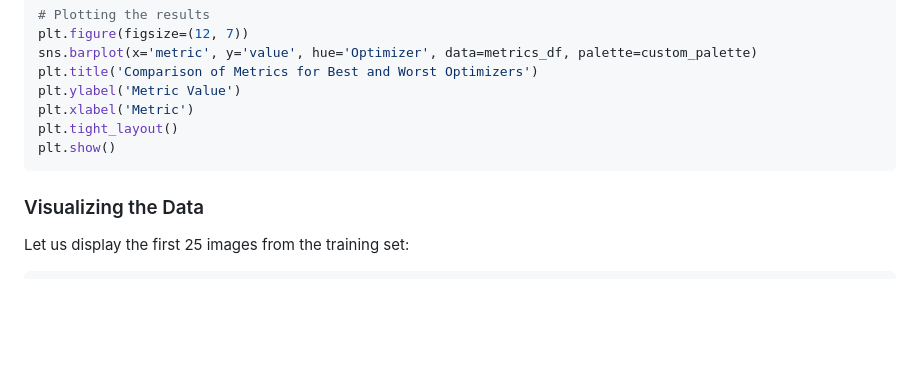
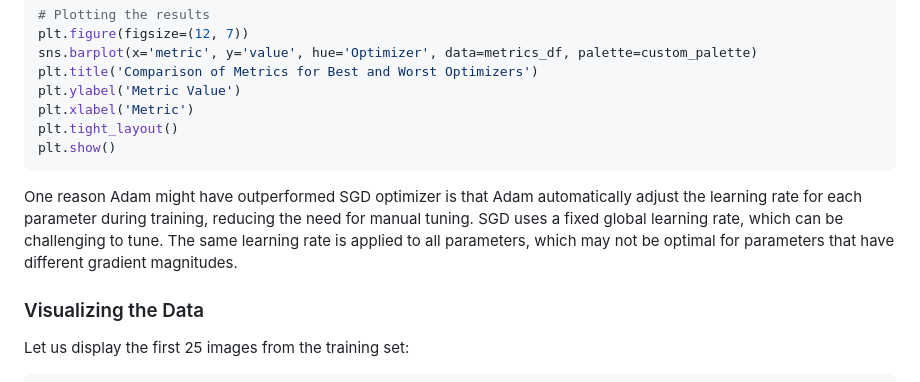
Before and after one commit to AyshaTC/Advanced-Data-Programming-with-R, a Markdown page: project readme.md, the part around the change. Drawn GitHub-style; blank space fills up the shorter version.

````diff
--- a/project readme.md
+++ b/project readme.md
@@ -214,6 +214,8 @@ plt.tight_layout()
 plt.show()
 ```
 
+One reason Adam might have outperformed SGD optimizer is that Adam automatically adjust the learning rate for each parameter during training, reducing the need for manual tuning. SGD uses a fixed global learning rate, which can be challenging to tune. The same learning rate is applied to all parameters, which may not be optimal for parameters that have different gradient magnitudes.
+
 ### Visualizing the Data
 
 Let us display the first 25 images from the training set:
````
